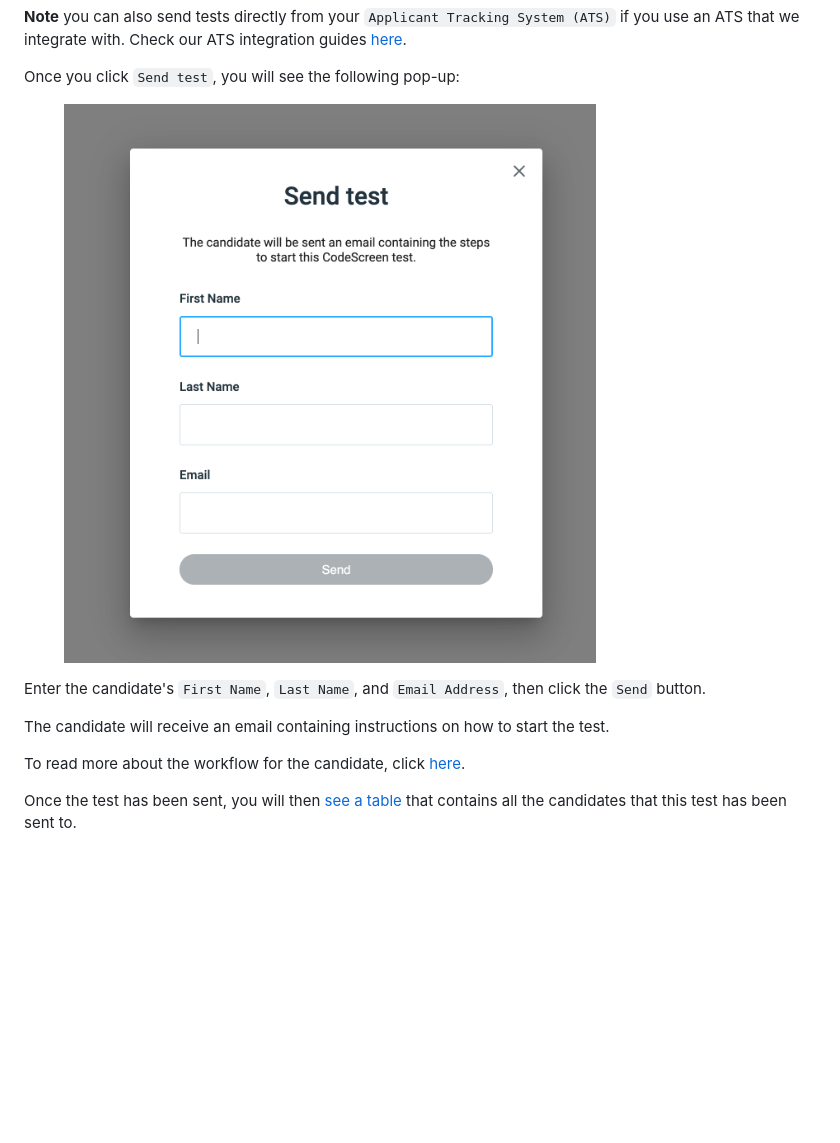
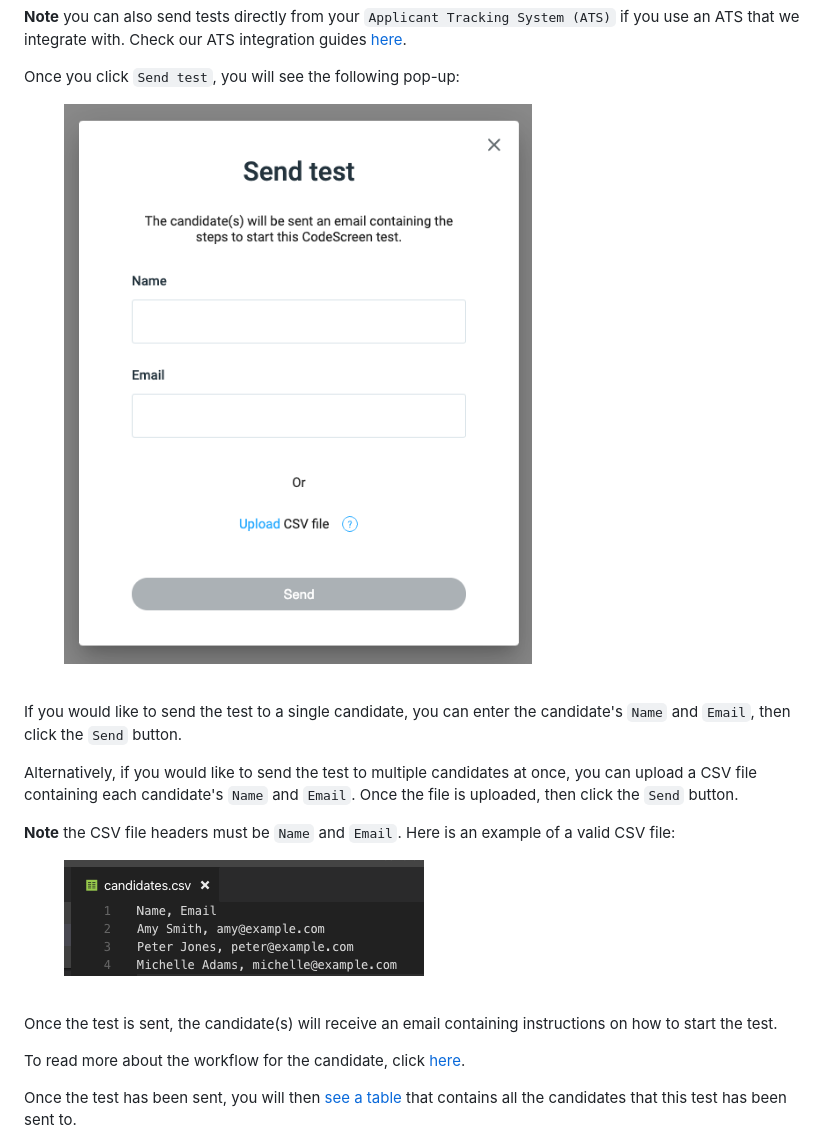
Before and after one commit to Code-Screen/Code-Screen.github.io, a Markdown page: docs/sendingTests.md, the part around the change. GitHub-like rendering; pictures changed too: docs/csvFile.png (added), docs/sendTest2.png; blank space fills up the shorter version.

Commit message:
Added bulk send test feature to docs

```diff
--- a/docs/sendingTests.md
+++ b/docs/sendingTests.md
@@ -28,9 +28,24 @@ Once you click `Send test`, you will see the following pop-up:
   <img style="max-width: 40%;" src="sendTest2.png" alt="Send Test 2"/>
 </figure>
 
-Enter the candidate's `First Name`, `Last Name`, and `Email Address`, then click the `Send` button.
+<br>
 
-The candidate will receive an email containing instructions on how to start the test.
+If you would like to send the test to a single candidate, you can enter the candidate's `Name` and `Email`, then click the `Send` button.
+
+Alternatively, if you would like to send the test to multiple candidates at once, you can upload a CSV file containing each candidate's `Name` and `Email`. Once
+the file is uploaded, then click the `Send` button.
+
+**Note** the CSV file headers must be `Name` and `Email`. Here is an example of a valid CSV file:
+
+<figure>
+  <figcaption style="font-style: italic;"></figcaption>
+  </br>
+  <img style="max-width: 40%;" src="csvFile.png" alt="Send Test 2"/>
+</figure>
+
+<br>
+
+Once the test is sent, the candidate(s) will receive an email containing instructions on how to start the test.
 
 To read more about the workflow for the candidate, click <a href="https://code-screen.github.io/Candidates-Docs/#/README" target="_blank">here</a>.
 
```
